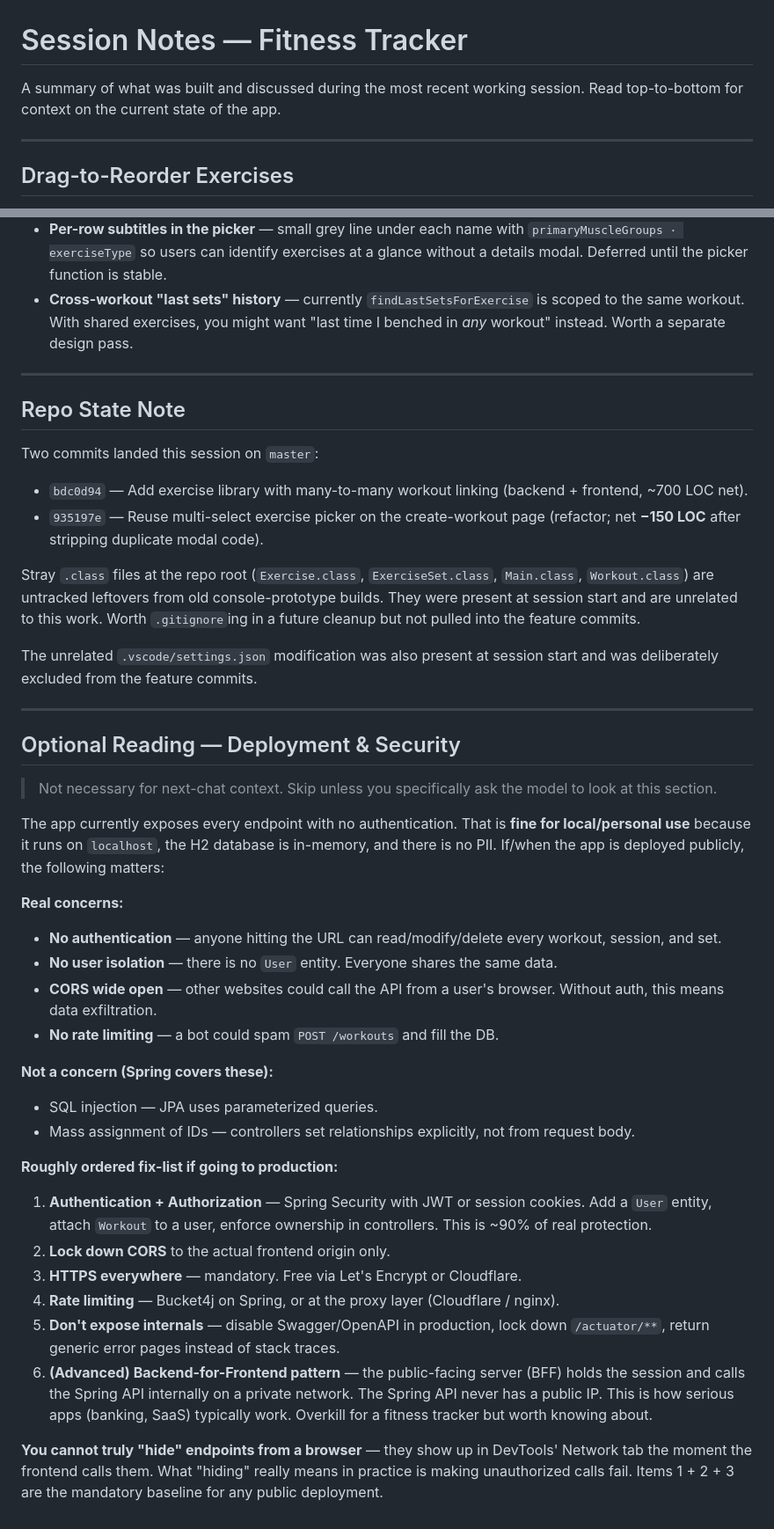
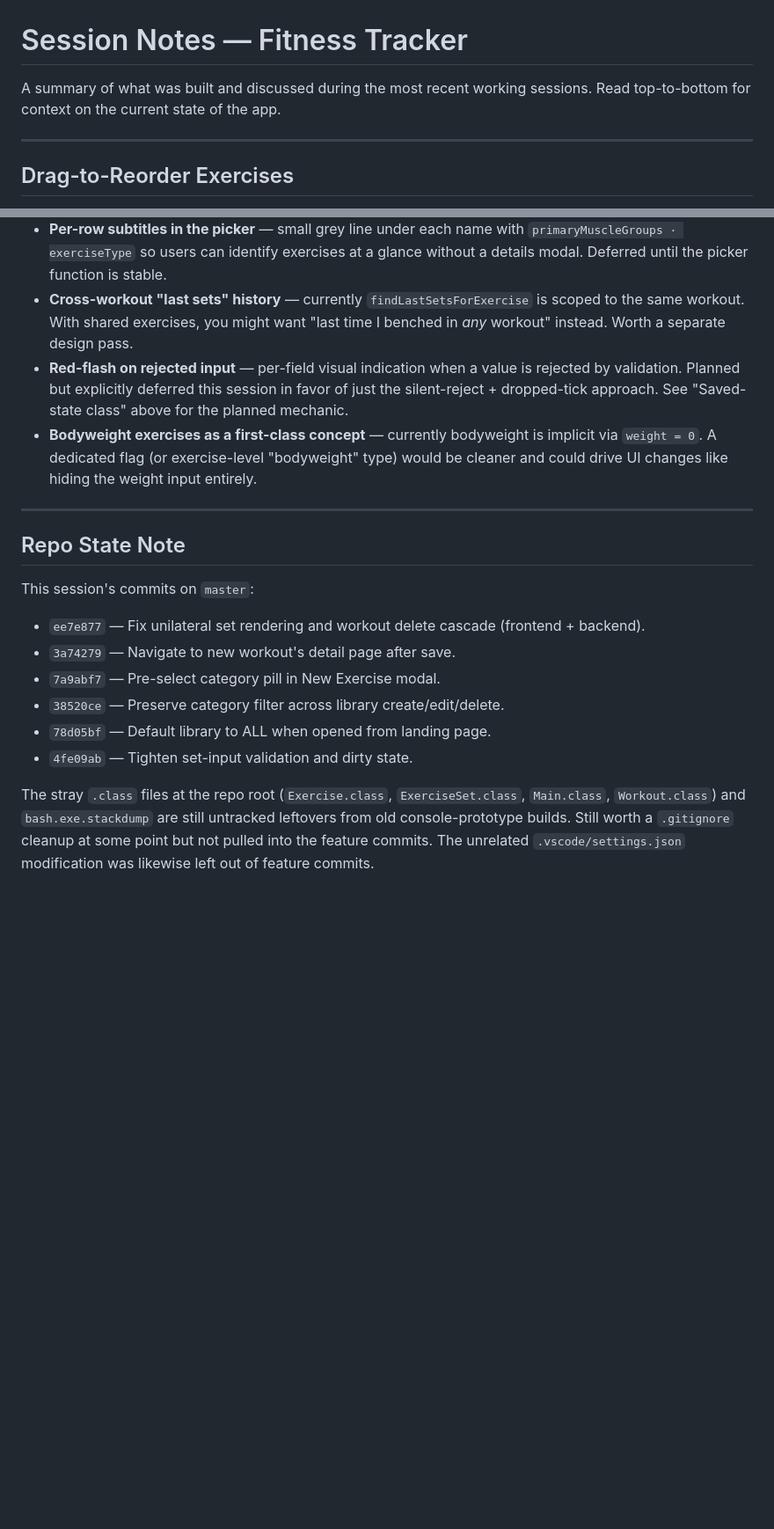
Before and after one commit to nlong3242/Fitness-Tracker, a Markdown page: SESSION_NOTES.md, 2 parts joined by grey strips. Shown at 88% size. Rendered like a GitHub page; blank space fills up the shorter version.

```diff
--- a/SESSION_NOTES.md
+++ b/SESSION_NOTES.md
@@ -1,6 +1,6 @@
 # Session Notes — Fitness Tracker
 
-A summary of what was built and discussed during the most recent working session. Read top-to-bottom for context on the current state of the app.
+A summary of what was built and discussed during the most recent working sessions. Read top-to-bottom for context on the current state of the app.
 
 ---
 
@@ -234,45 +203,20 @@ For the fetch strategy: chose "fetch all upfront, filter client-side." At ~250 b
   - Merge client-side. Keeps both tiny.
 - **Per-row subtitles in the picker** — small grey line under each name with `primaryMuscleGroups · exerciseType` so users can identify exercises at a glance without a details modal. Deferred until the picker function is stable.
 - **Cross-workout "last sets" history** — currently `findLastSetsForExercise` is scoped to the same workout. With shared exercises, you might want "last time I benched in *any* workout" instead. Worth a separate design pass.
+- **Red-flash on rejected input** — per-field visual indication when a value is rejected by validation. Planned but explicitly deferred this session in favor of just the silent-reject + dropped-tick approach. See "Saved-state class" above for the planned mechanic.
+- **Bodyweight exercises as a first-class concept** — currently bodyweight is implicit via `weight = 0`. A dedicated flag (or exercise-level "bodyweight" type) would be cleaner and could drive UI changes like hiding the weight input entirely.
 
 ---
 
 ## Repo State Note
 
-Two commits landed this session on `master`:
+This session's commits on `master`:
 
-- `bdc0d94` — Add exercise library with many-to-many workout linking (backend + frontend, ~700 LOC net).
-- `935197e` — Reuse multi-select exercise picker on the create-workout page (refactor; net **−150 LOC** after stripping duplicate modal code).
+- `ee7e877` — Fix unilateral set rendering and workout delete cascade (frontend + backend).
+- `3a74279` — Navigate to new workout's detail page after save.
+- `7a9abf7` — Pre-select category pill in New Exercise modal.
+- `38520ce` — Preserve category filter across library create/edit/delete.
+- `78d05bf` — Default library to ALL when opened from landing page.
+- `4fe09ab` — Tighten set-input validation and dirty state.
 
-Stray `.class` files at the repo root (`Exercise.class`, `ExerciseSet.class`, `Main.class`, `Workout.class`) are untracked leftovers from old console-prototype builds. They were present at session start and are unrelated to this work. Worth `.gitignore`ing in a future cleanup but not pulled into the feature commits.
-
-The unrelated `.vscode/settings.json` modification was also present at session start and was deliberately excluded from the feature commits.
-
----
-
-## Optional Reading — Deployment & Security
-
-> Not necessary for next-chat context. Skip unless you specifically ask the model to look at this section.
-
-The app currently exposes every endpoint with no authentication. That is **fine for local/personal use** because it runs on `localhost`, the H2 database is in-memory, and there is no PII. If/when the app is deployed publicly, the following matters:
-
-**Real concerns:**
-- **No authentication** — anyone hitting the URL can read/modify/delete every workout, session, and set.
-- **No user isolation** — there is no `User` entity. Everyone shares the same data.
-- **CORS wide open** — other websites could call the API from a user's browser. Without auth, this means data exfiltration.
-- **No rate limiting** — a bot could spam `POST /workouts` and fill the DB.
-
-**Not a concern (Spring covers these):**
-- SQL injection — JPA uses parameterized queries.
-- Mass assignment of IDs — controllers set relationships explicitly, not from request body.
-
-**Roughly ordered fix-list if going to production:**
-
-1. **Authentication + Authorization** — Spring Security with JWT or session cookies. Add a `User` entity, attach `Workout` to a user, enforce ownership in controllers. This is ~90% of real protection.
-2. **Lock down CORS** to the actual frontend origin only.
-3. **HTTPS everywhere** — mandatory. Free via Let's Encrypt or Cloudflare.
-4. **Rate limiting** — Bucket4j on Spring, or at the proxy layer (Cloudflare / nginx).
-5. **Don't expose internals** — disable Swagger/OpenAPI in production, lock down `/actuator/**`, return generic error pages instead of stack traces.
-6. **(Advanced) Backend-for-Frontend pattern** — the public-facing server (BFF) holds the session and calls the Spring API internally on a private network. The Spring API never has a public IP. This is how serious apps (banking, SaaS) typically work. Overkill for a fitness tracker but worth knowing about.
-
-**You cannot truly "hide" endpoints from a browser** — they show up in DevTools' Network tab the moment the frontend calls them. What "hiding" really means in practice is making unauthorized calls fail. Items 1 + 2 + 3 are the mandatory baseline for any public deployment.
+The stray `.class` files at the repo root (`Exercise.class`, `ExerciseSet.class`, `Main.class`, `Workout.class`) and `bash.exe.stackdump` are still untracked leftovers from old console-prototype builds. Still worth a `.gitignore` cleanup at some point but not pulled into the feature commits. The unrelated `.vscode/settings.json` modification was likewise left out of feature commits.
```
Also changed, not shown: other parts of SESSION_NOTES.md (+80 -111 lines).
